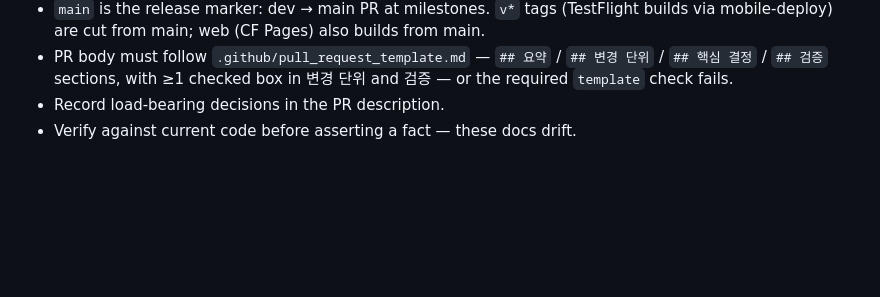
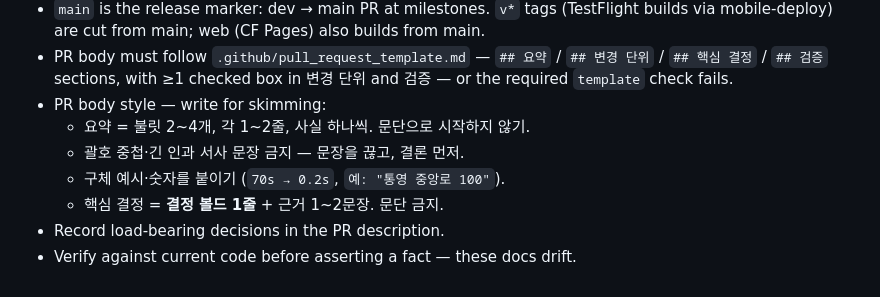
Before and after one commit to jeongeup-lab/PICTRIP, a Markdown page: CLAUDE.md, the part around the change. GitHub-like rendering; blank space fills up the shorter version.

Commit message:
docs: PR 본문 작성 규칙 추가 — 훑어 읽기용 불릿 스타일
Co-Authored-By: Claude Fable 5 <noreply@anthropic.com>
Claude-Session: https://claude.ai/code/session_01N1DcERjpkuiMgNeEwGC2RU

```diff
--- a/CLAUDE.md
+++ b/CLAUDE.md
@@ -173,5 +173,10 @@ skip minor style nits. Focus on:
 - PR body must follow `.github/pull_request_template.md` — `## 요약` / `## 변경
   단위` / `## 핵심 결정` / `## 검증` sections, with ≥1 checked box in 변경 단위
   and 검증 — or the required `template` check fails.
+- PR body style — write for skimming:
+  - 요약 = 불릿 2~4개, 각 1~2줄, 사실 하나씩. 문단으로 시작하지 않기.
+  - 괄호 중첩·긴 인과 서사 문장 금지 — 문장을 끊고, 결론 먼저.
+  - 구체 예시·숫자를 붙이기 (`70s → 0.2s`, `예: "통영 중앙로 100"`).
+  - 핵심 결정 = **결정 볼드 1줄** + 근거 1~2문장. 문단 금지.
 - Record load-bearing decisions in the PR description.
 - Verify against current code before asserting a fact — these docs drift.
```
